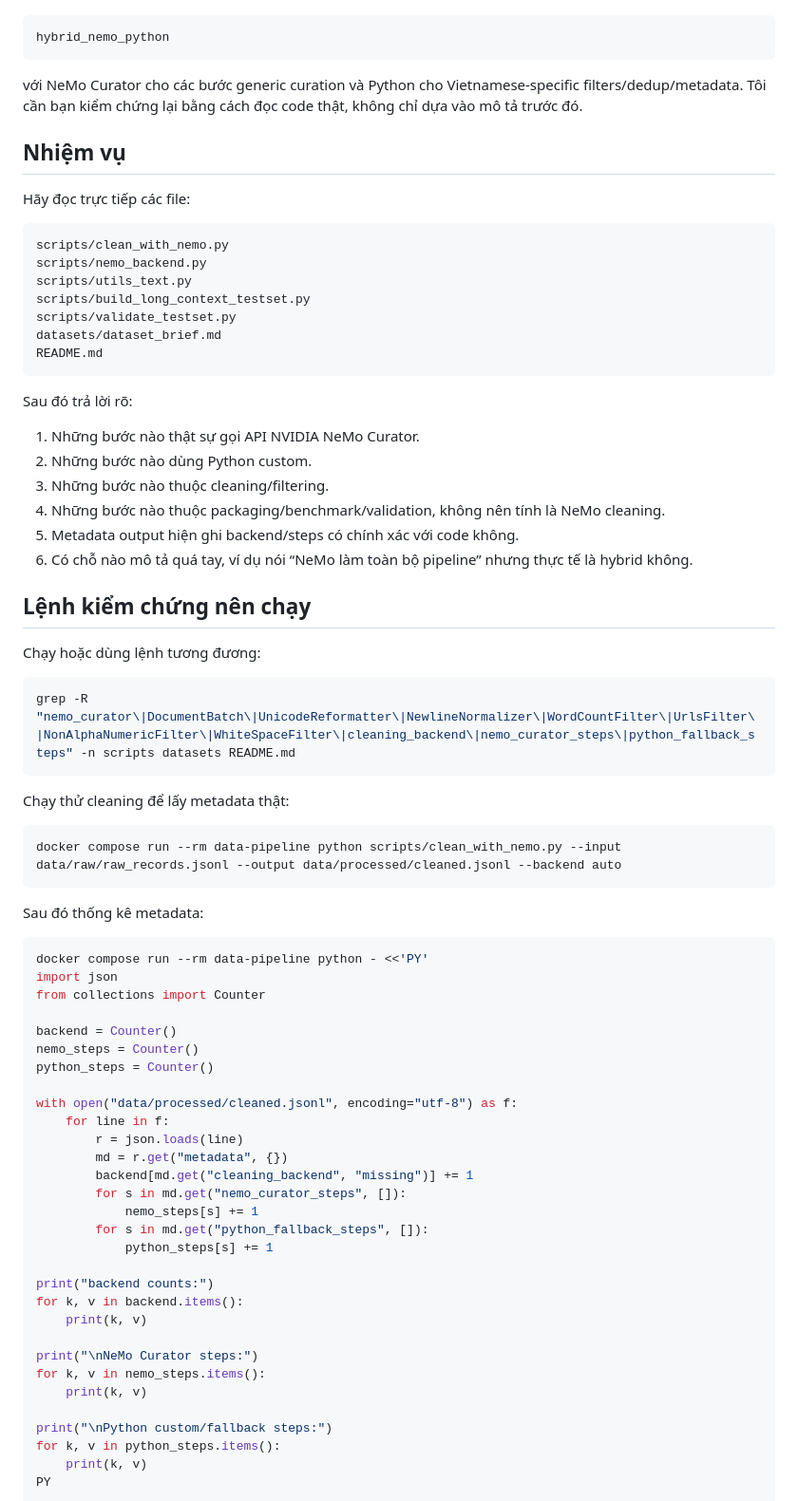
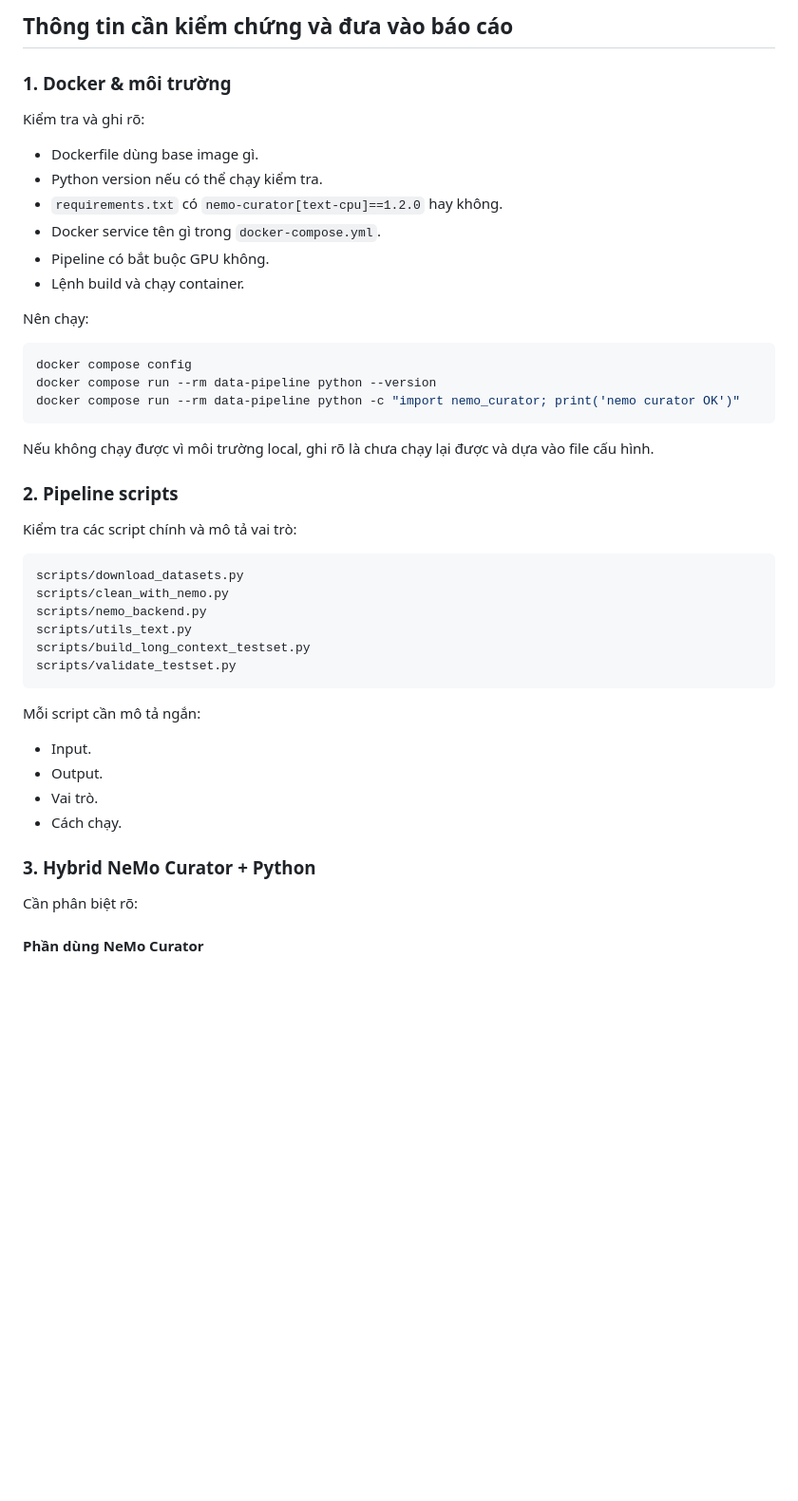
Before and after one commit to darktheDE/viet-llm-kvcache-benchmark, a Markdown page: task.md, the part around one of its changes. Shown at 95% size. GitHub-like rendering; blank space fills up the shorter version.

````diff
--- a/task.md
+++ b/task.md
@@ -18,79 +82,49 @@ Agent trước đó báo cáo rằng pipeline đang dùng backend:
+## Thông tin cần kiểm chứng và đưa vào báo cáo
+
+### 1. Docker & môi trường
+
+Kiểm tra và ghi rõ:
+
+* Dockerfile dùng base image gì.
+* Python version nếu có thể chạy kiểm tra.
+* `requirements.txt` có `nemo-curator[text-cpu]==1.2.0` hay không.
+* Docker service tên gì trong `docker-compose.yml`.
+* Pipeline có bắt buộc GPU không.
+* Lệnh build và chạy container.
+
+Nên chạy:
+
+```bash
+docker compose config
+docker compose run --rm data-pipeline python --version
+docker compose run --rm data-pipeline python -c "import nemo_curator; print('nemo curator OK')"
+```
+
+Nếu không chạy được vì môi trường local, ghi rõ là chưa chạy lại được và dựa vào file cấu hình.
+
+### 2. Pipeline scripts
+
+Kiểm tra các script chính và mô tả vai trò:
 
 ```text
-hybrid_nemo_python
-```
-
-với NeMo Curator cho các bước generic curation và Python cho Vietnamese-specific filters/dedup/metadata. Tôi cần bạn kiểm chứng lại bằng cách đọc code thật, không chỉ dựa vào mô tả trước đó.
-
-## Nhiệm vụ
-
-Hãy đọc trực tiếp các file:
-
-```text
+scripts/download_datasets.py
 scripts/clean_with_nemo.py
 scripts/nemo_backend.py
 scripts/utils_text.py
 scripts/build_long_context_testset.py
 scripts/validate_testset.py
-datasets/dataset_brief.md
-README.md
 ```
 
-Sau đó trả lời rõ:
+Mỗi script cần mô tả ngắn:
 
-1. Những bước nào thật sự gọi API NVIDIA NeMo Curator.
-2. Những bước nào dùng Python custom.
-3. Những bước nào thuộc cleaning/filtering.
-4. Những bước nào thuộc packaging/benchmark/validation, không nên tính là NeMo cleaning.
-5. Metadata output hiện ghi backend/steps có chính xác với code không.
-6. Có chỗ nào mô tả quá tay, ví dụ nói “NeMo làm toàn bộ pipeline” nhưng thực tế là hybrid không.
+* Input.
+* Output.
+* Vai trò.
+* Cách chạy.
 
-## Lệnh kiểm chứng nên chạy
+### 3. Hybrid NeMo Curator + Python
 
-Chạy hoặc dùng lệnh tương đương:
+Cần phân biệt rõ:
 
-```bash
-grep -R "nemo_curator\|DocumentBatch\|UnicodeReformatter\|NewlineNormalizer\|WordCountFilter\|UrlsFilter\|NonAlphaNumericFilter\|WhiteSpaceFilter\|cleaning_backend\|nemo_curator_steps\|python_fallback_steps" -n scripts datasets README.md
-```
+#### Phần dùng NeMo Curator
 
-Chạy thử cleaning để lấy metadata thật:
-
-```bash
-docker compose run --rm data-pipeline python scripts/clean_with_nemo.py --input data/raw/raw_records.jsonl --output data/processed/cleaned.jsonl --backend auto
-```
-
-Sau đó thống kê metadata:
-
-```bash
-docker compose run --rm data-pipeline python - <<'PY'
-import json
-from collections import Counter
-
-backend = Counter()
-nemo_steps = Counter()
-python_steps = Counter()
-
-with open("data/processed/cleaned.jsonl", encoding="utf-8") as f:
-    for line in f:
-        r = json.loads(line)
-        md = r.get("metadata", {})
-        backend[md.get("cleaning_backend", "missing")] += 1
-        for s in md.get("nemo_curator_steps", []):
-            nemo_steps[s] += 1
-        for s in md.get("python_fallback_steps", []):
-            python_steps[s] += 1
-
-print("backend counts:")
-for k, v in backend.items():
-    print(k, v)
-
-print("\nNeMo Curator steps:")
-for k, v in nemo_steps.items():
-    print(k, v)
-
-print("\nPython custom/fallback steps:")
-for k, v in python_steps.items():
-    print(k, v)
-PY
-```
-
````
Also changed, not shown: other parts of task.md (+210 -58 lines), datateam_report.md (added, +193 -0 lines).
